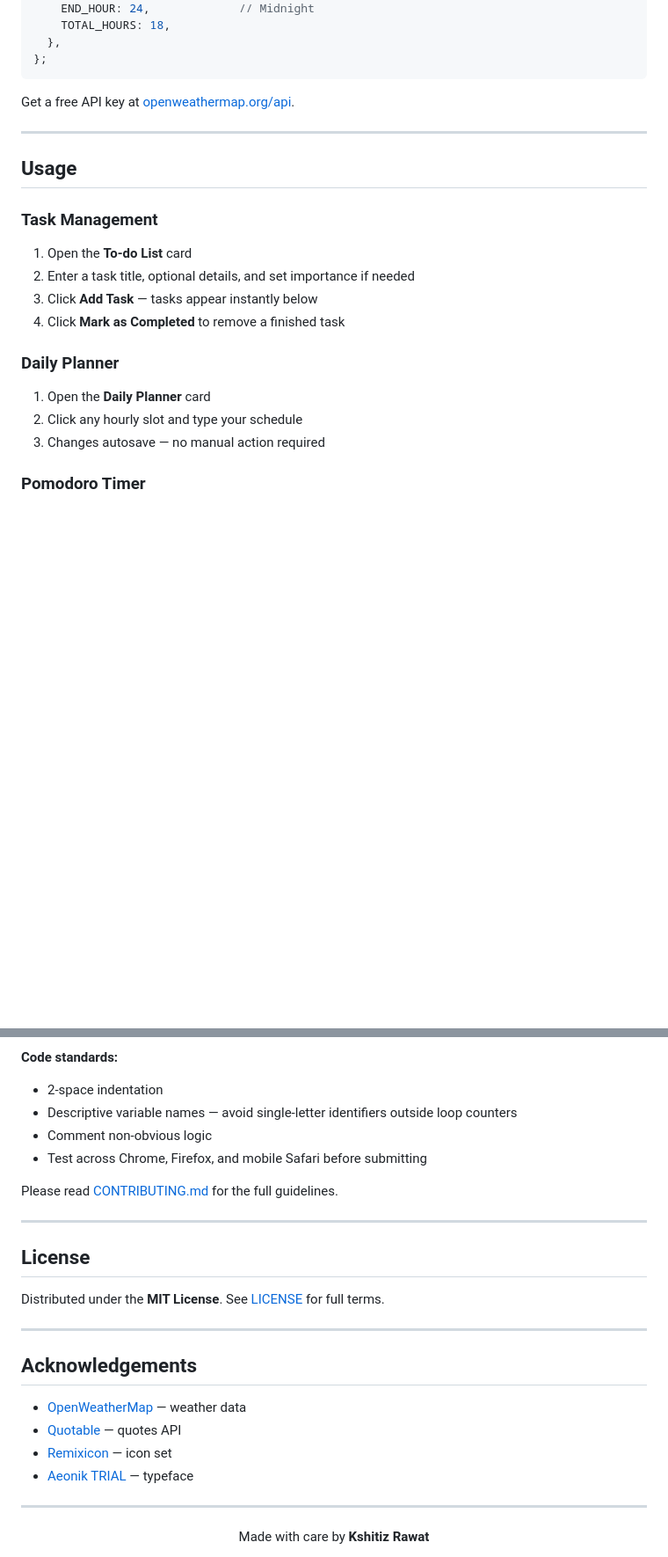
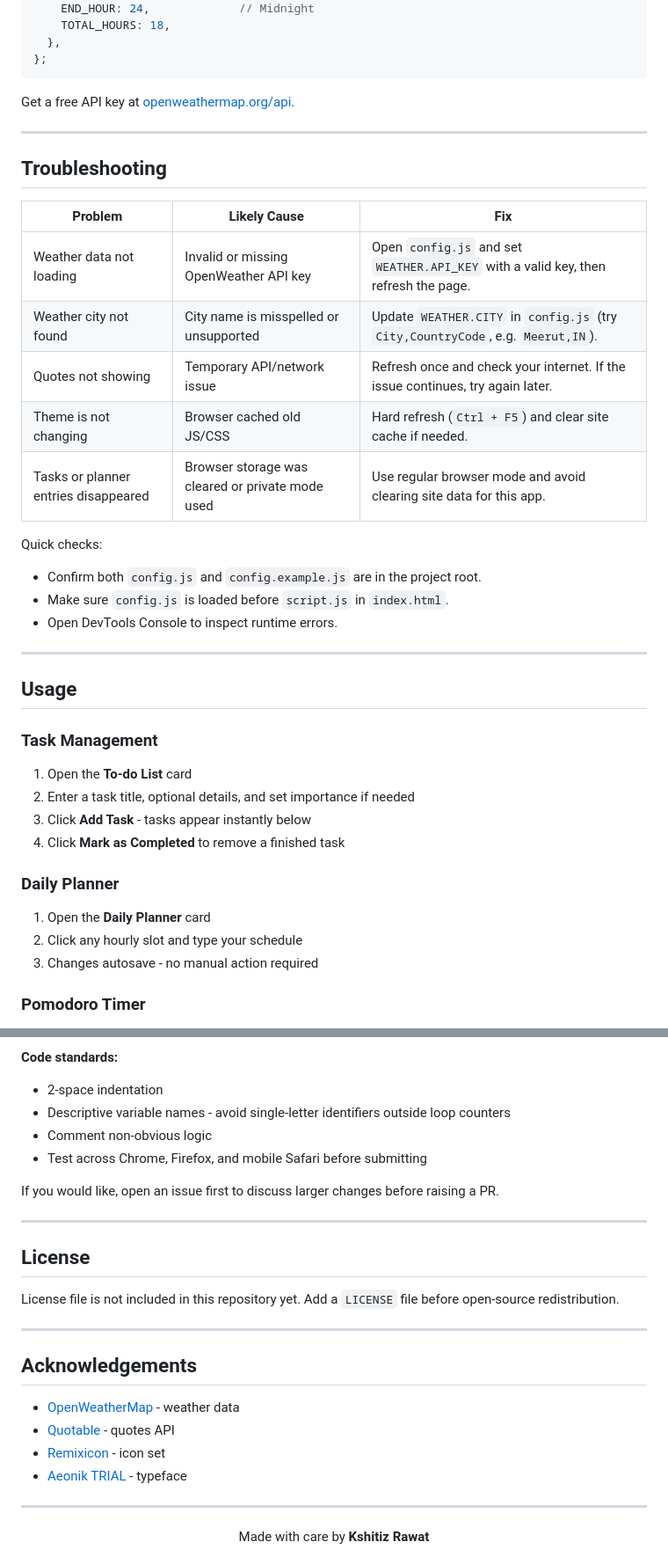
Before and after one commit to Rwtchinu007/Productivity-Dashboard, a Markdown page: README.md, 2 parts joined by grey strips. Shown at 88% size. Drawn GitHub-style; blank space fills up the shorter version.

```diff
--- a/README.md
+++ b/README.md
@@ -182,18 +218,35 @@ Get a free API key at [openweathermap.org/api](https://openweathermap.org/api).
 
 ---
 
+## Troubleshooting
+
+| Problem | Likely Cause | Fix |
+|---|---|---|
+| Weather data not loading | Invalid or missing OpenWeather API key | Open `config.js` and set `WEATHER.API_KEY` with a valid key, then refresh the page. |
+| Weather city not found | City name is misspelled or unsupported | Update `WEATHER.CITY` in `config.js` (try `City,CountryCode`, e.g. `Meerut,IN`). |
+| Quotes not showing | Temporary API/network issue | Refresh once and check your internet. If the issue continues, try again later. |
+| Theme is not changing | Browser cached old JS/CSS | Hard refresh (`Ctrl + F5`) and clear site cache if needed. |
+| Tasks or planner entries disappeared | Browser storage was cleared or private mode used | Use regular browser mode and avoid clearing site data for this app. |
+
+Quick checks:
+- Confirm both `config.js` and `config.example.js` are in the project root.
+- Make sure `config.js` is loaded before `script.js` in `index.html`.
+- Open DevTools Console to inspect runtime errors.
+
+---
+
 ## Usage
 
 ### Task Management
 1. Open the **To-do List** card
 2. Enter a task title, optional details, and set importance if needed
-3. Click **Add Task** — tasks appear instantly below
+3. Click **Add Task** - tasks appear instantly below
 4. Click **Mark as Completed** to remove a finished task
 
 ### Daily Planner
 1. Open the **Daily Planner** card
 2. Click any hourly slot and type your schedule
-3. Changes autosave — no manual action required
+3. Changes autosave - no manual action required
 
 ### Pomodoro Timer
 1. Open the **Pomodoro Timer** card
@@ -363,26 +416,26 @@ git commit -m "feat: add keyboard navigation to task list"
 
 **Code standards:**
 - 2-space indentation
-- Descriptive variable names — avoid single-letter identifiers outside loop counters
+- Descriptive variable names - avoid single-letter identifiers outside loop counters
 - Comment non-obvious logic
 - Test across Chrome, Firefox, and mobile Safari before submitting
 
-Please read [CONTRIBUTING.md](CONTRIBUTING.md) for the full guidelines.
+If you would like, open an issue first to discuss larger changes before raising a PR.
 
 ---
 
 ## License
 
-Distributed under the **MIT License**. See [LICENSE](LICENSE) for full terms.
+License file is not included in this repository yet. Add a `LICENSE` file before open-source redistribution.
 
 ---
 
 ## Acknowledgements
 
-- [OpenWeatherMap](https://openweathermap.org) — weather data
-- [Quotable](https://api.quotable.io) — quotes API
-- [Remixicon](https://remixicon.com) — icon set
-- [Aeonik TRIAL](https://fontshare.com) — typeface
+- [OpenWeatherMap](https://openweathermap.org) - weather data
+- [Quotable](https://api.quotable.io) - quotes API
+- [Remixicon](https://remixicon.com) - icon set
+- [Aeonik TRIAL](https://fontshare.com) - typeface
 
 ---
 
```
Also changed, not shown: other parts of README.md (+80 -44 lines).
